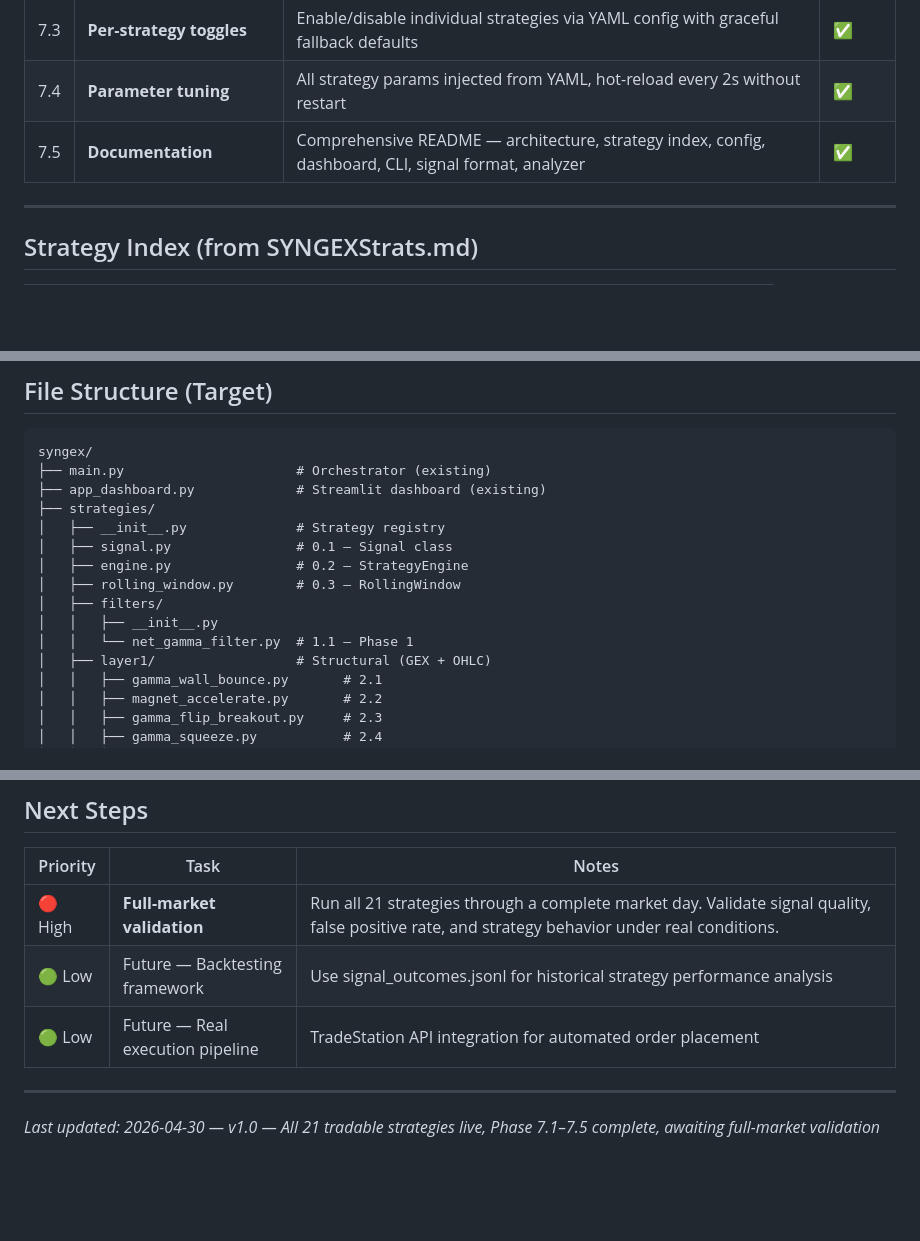
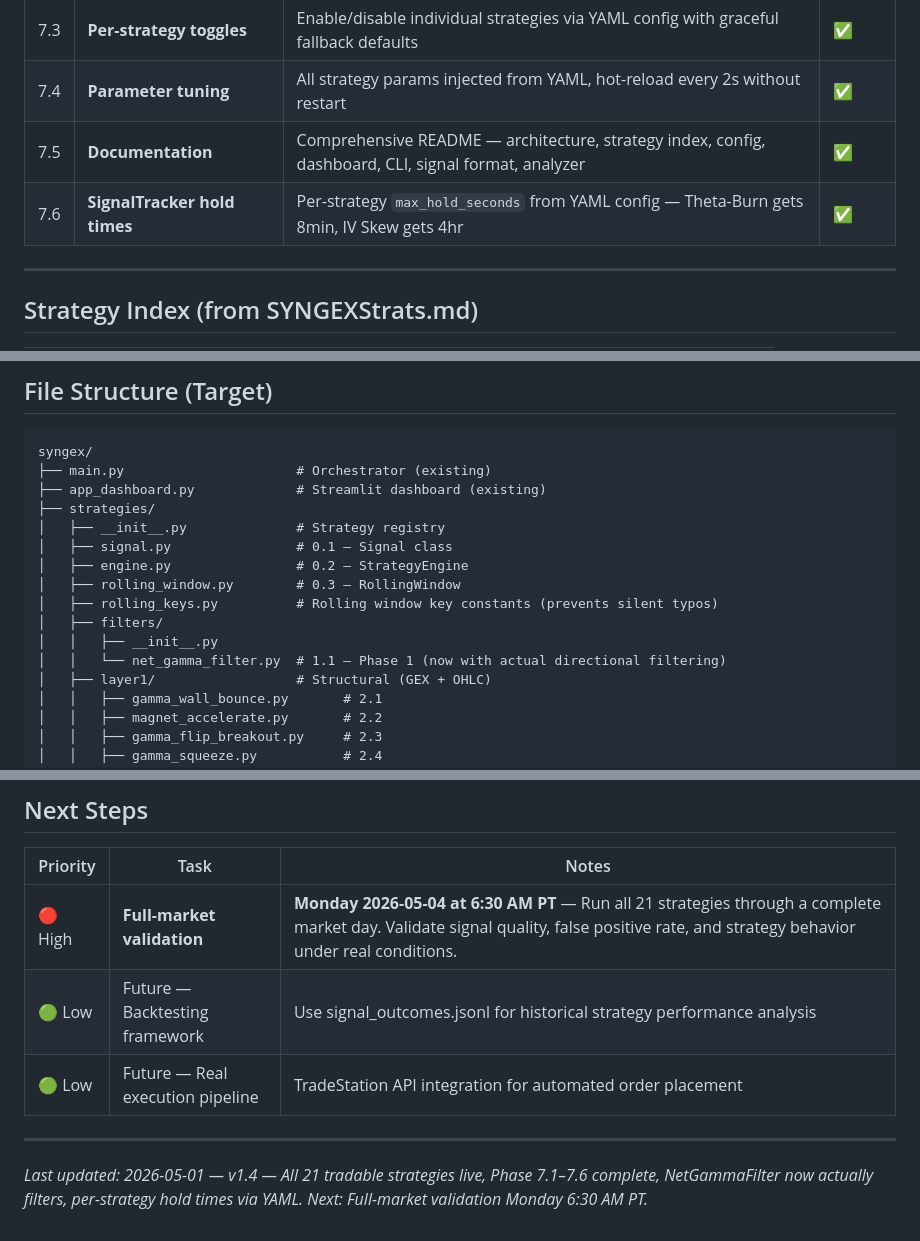
Before and after one commit to rev-hologaun/syngex, a Markdown page: SYNGEXPlan.md, 3 parts joined by grey strips. Rendered like a GitHub page; blank space fills up the shorter version.

```diff
--- a/SYNGEXPlan.md
+++ b/SYNGEXPlan.md
@@ -139,6 +139,7 @@
 | 7.3 | **Per-strategy toggles** | Enable/disable individual strategies via YAML config with graceful fallback defaults | ✅ |
 | 7.4 | **Parameter tuning** | All strategy params injected from YAML, hot-reload every 2s without restart | ✅ |
 | 7.5 | **Documentation** | Comprehensive README — architecture, strategy index, config, dashboard, CLI, signal format, analyzer | ✅ |
+| 7.6 | **SignalTracker hold times** | Per-strategy `max_hold_seconds` from YAML config — Theta-Burn gets 8min, IV Skew gets 4hr | ✅ |
 
 ---
 
@@ -184,9 +185,10 @@ syngex/
 │   ├── signal.py                # 0.1 — Signal class
 │   ├── engine.py                # 0.2 — StrategyEngine
 │   ├── rolling_window.py        # 0.3 — RollingWindow
+│   ├── rolling_keys.py          # Rolling window key constants (prevents silent typos)
 │   ├── filters/
 │   │   ├── __init__.py
-│   │   └── net_gamma_filter.py  # 1.1 — Phase 1
+│   │   └── net_gamma_filter.py  # 1.1 — Phase 1 (now with actual directional filtering)
 │   ├── layer1/                  # Structural (GEX + OHLC)
 │   │   ├── gamma_wall_bounce.py       # 2.1
 │   │   ├── magnet_accelerate.py       # 2.2
@@ -275,10 +294,10 @@ syngex/
 
 | Priority | Task | Notes |
 |----------|------|-------|
-| 🔴 High | **Full-market validation** | Run all 21 strategies through a complete market day. Validate signal quality, false positive rate, and strategy behavior under real conditions. |
+| 🔴 High | **Full-market validation** | **Monday 2026-05-04 at 6:30 AM PT** — Run all 21 strategies through a complete market day. Validate signal quality, false positive rate, and strategy behavior under real conditions. |
 | 🟢 Low | Future — Backtesting framework | Use signal_outcomes.jsonl for historical strategy performance analysis |
 | 🟢 Low | Future — Real execution pipeline | TradeStation API integration for automated order placement |
 
 ---
 
-*Last updated: 2026-04-30 — v1.0 — All 21 tradable strategies live, Phase 7.1–7.5 complete, awaiting full-market validation*
+*Last updated: 2026-05-01 — v1.4 — All 21 tradable strategies live, Phase 7.1–7.6 complete, NetGammaFilter now actually filters, per-strategy hold times via YAML. Next: Full-market validation Monday 6:30 AM PT.*
```
Also changed, not shown: other parts of SYNGEXPlan.md (+20 -3 lines).
